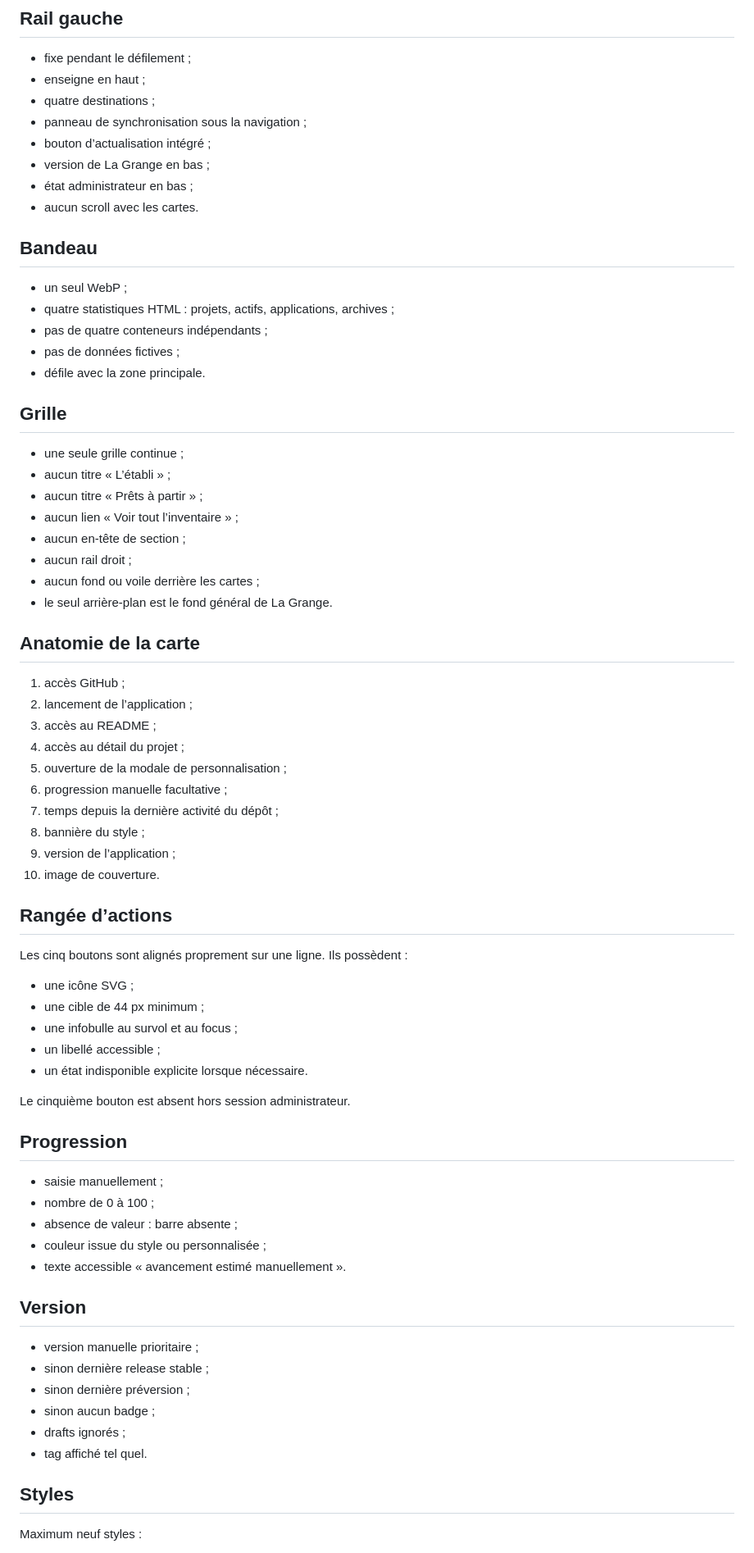
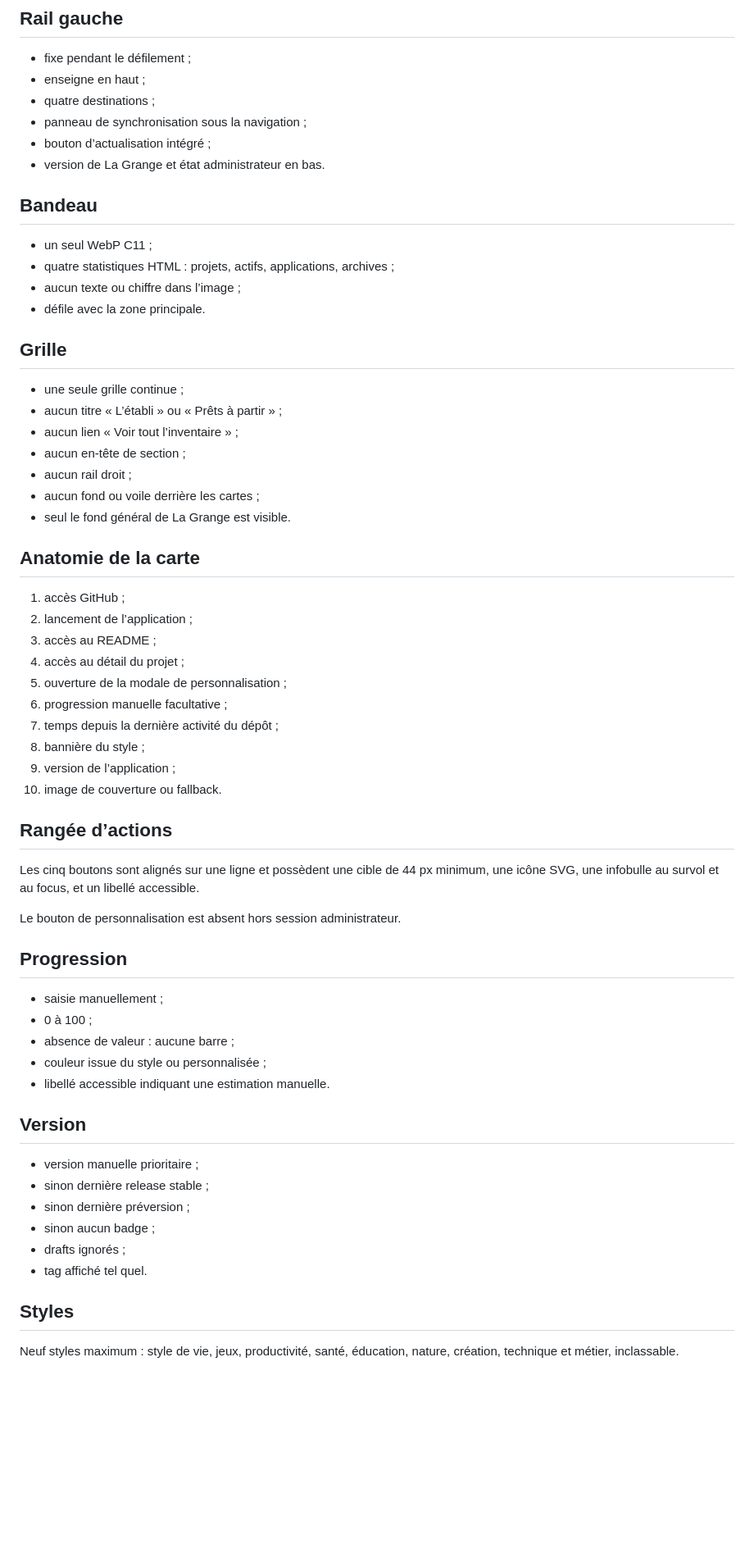
Before and after one commit to christolosier-ship-it/La-Grange, a Markdown page: docs/02-ux-ui/12-contrat-dashboard-phase-6b.md, the part around one of its changes. Shown at 82% size. Rendered like a GitHub page; blank space fills up the shorter version.

```diff
--- a/docs/02-ux-ui/12-contrat-dashboard-phase-6b.md
+++ b/docs/02-ux-ui/12-contrat-dashboard-phase-6b.md
@@ -26,28 +26,24 @@ Décision validée par le propriétaire le 2026-08-02. Ce document constitue la
 - quatre destinations ;
 - panneau de synchronisation sous la navigation ;
 - bouton d’actualisation intégré ;
-- version de La Grange en bas ;
-- état administrateur en bas ;
-- aucun scroll avec les cartes.
+- version de La Grange et état administrateur en bas.
 
 ## Bandeau
 
-- un seul WebP ;
+- un seul WebP C11 ;
 - quatre statistiques HTML : projets, actifs, applications, archives ;
-- pas de quatre conteneurs indépendants ;
-- pas de données fictives ;
+- aucun texte ou chiffre dans l’image ;
 - défile avec la zone principale.
 
 ## Grille
 
 - une seule grille continue ;
-- aucun titre « L’établi » ;
-- aucun titre « Prêts à partir » ;
+- aucun titre « L’établi » ou « Prêts à partir » ;
 - aucun lien « Voir tout l’inventaire » ;
 - aucun en-tête de section ;
 - aucun rail droit ;
 - aucun fond ou voile derrière les cartes ;
-- le seul arrière-plan est le fond général de La Grange.
+- seul le fond général de La Grange est visible.
 
 ## Anatomie de la carte
 
@@ -60,27 +56,21 @@ Décision validée par le propriétaire le 2026-08-02. Ce document constitue la
 7. temps depuis la dernière activité du dépôt ;
 8. bannière du style ;
 9. version de l’application ;
-10. image de couverture.
+10. image de couverture ou fallback.
 
 ## Rangée d’actions
 
-Les cinq boutons sont alignés proprement sur une ligne. Ils possèdent :
+Les cinq boutons sont alignés sur une ligne et possèdent une cible de 44 px minimum, une icône SVG, une infobulle au survol et au focus, et un libellé accessible.
 
-- une icône SVG ;
-- une cible de 44 px minimum ;
-- une infobulle au survol et au focus ;
-- un libellé accessible ;
-- un état indisponible explicite lorsque nécessaire.
-
-Le cinquième bouton est absent hors session administrateur.
+Le bouton de personnalisation est absent hors session administrateur.
 
 ## Progression
 
 - saisie manuellement ;
-- nombre de 0 à 100 ;
-- absence de valeur : barre absente ;
+- 0 à 100 ;
+- absence de valeur : aucune barre ;
 - couleur issue du style ou personnalisée ;
-- texte accessible « avancement estimé manuellement ».
+- libellé accessible indiquant une estimation manuelle.
 
 ## Version
 
@@ -93,5 +83,5 @@ Le cinquième bouton est absent hors session administrateur.
 
 ## Styles
 
-Maximum neuf styles :
+Neuf styles maximum : style de vie, jeux, productivité, santé, éducation, nature, création, technique et métier, inclassable.
 
```
Also changed, not shown: other parts of docs/02-ux-ui/12-contrat-dashboard-phase-6b.md (+13 -19 lines).
